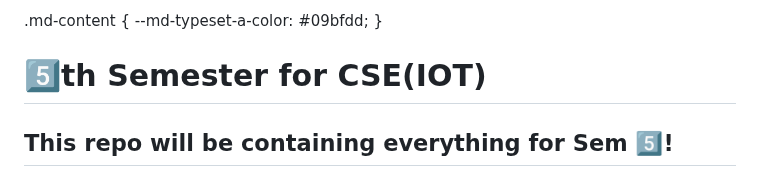
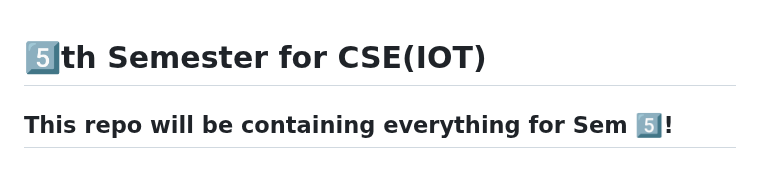
Before and after one commit to PixMusicaX/Sem5IOT, a Markdown page: README.md, the part around the change. Rendered like a GitHub page.

```diff
--- a/README.md
+++ b/README.md
@@ -1,7 +1,3 @@
-.md-content {
-  --md-typeset-a-color: #09bfdd;
-}
-
 # 5️⃣th Semester for CSE(IOT)
 ## This repo will be containing everything for Sem 5️⃣!
 ### Why not Star this repo meanwhile? 😉
```
